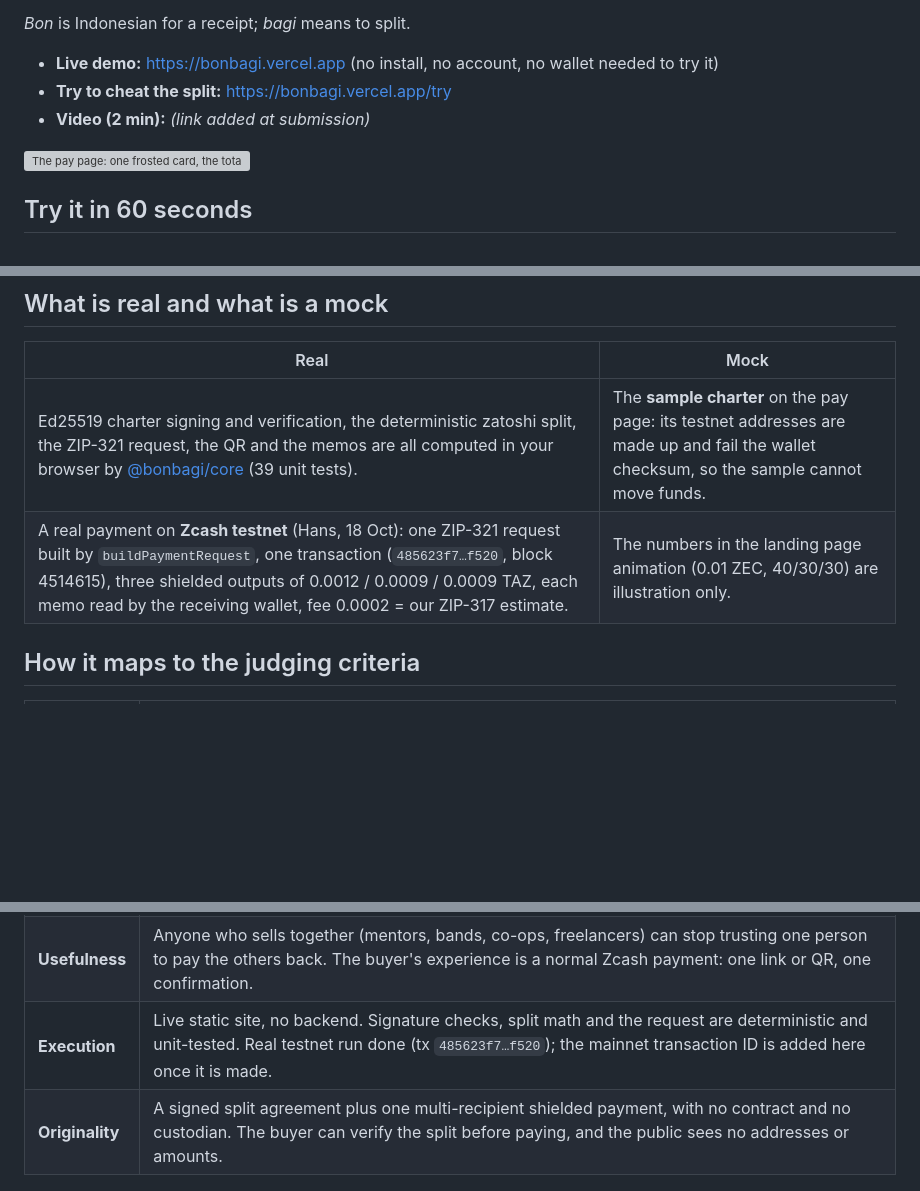
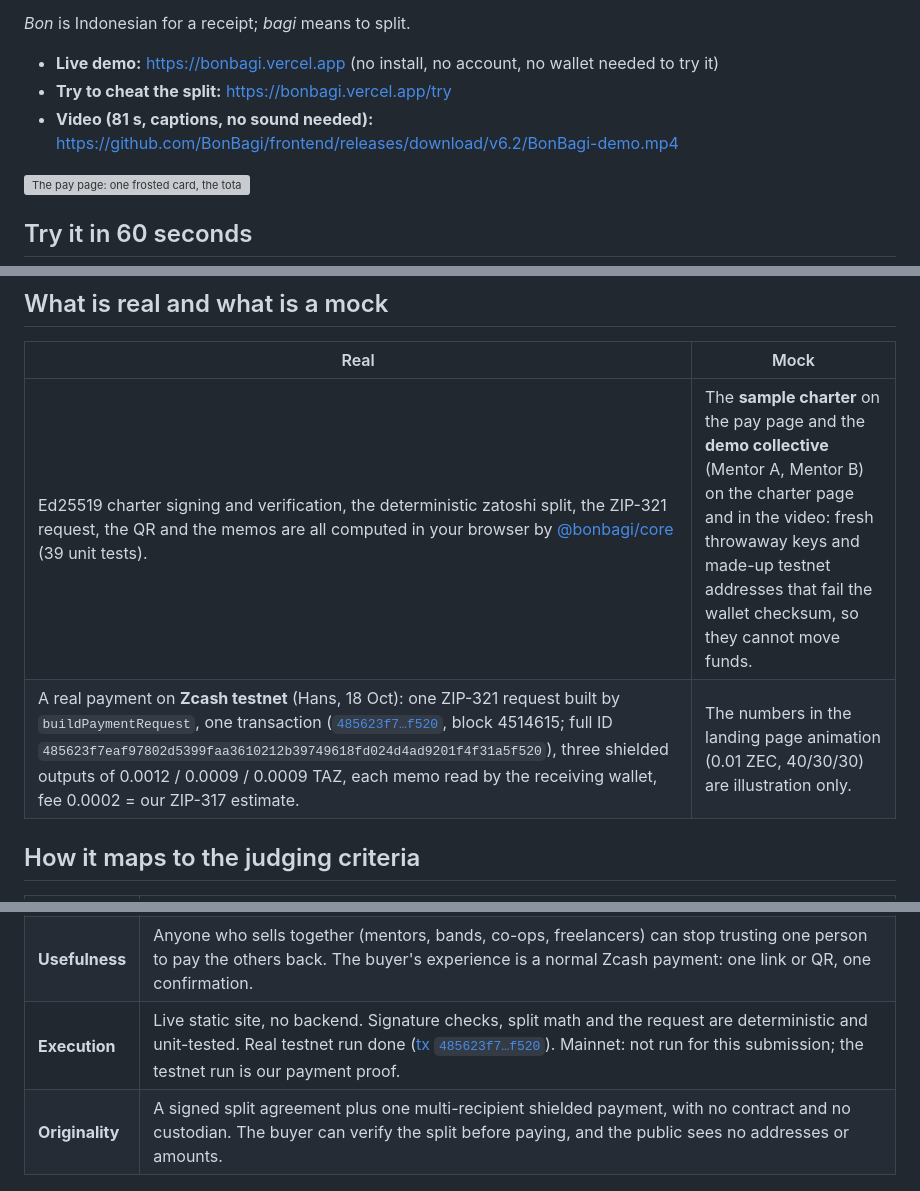
Before and after one commit to BonBagi-Protocol/frontend, a Markdown page: README.md, 3 parts joined by grey strips. Drawn GitHub-style; blank space fills up the shorter version; grey boxes are pictures that could not be loaded.

Commit message:
docs: demo video, full testnet tx with explorer link, demo collective is a mock (#14)

```diff
--- a/README.md
+++ b/README.md
@@ -10,7 +10,7 @@ BonBagi lets a small collective (two mentors running a class, a band, a co-op) g
 
 - **Live demo:** https://bonbagi.vercel.app (no install, no account, no wallet needed to try it)
 - **Try to cheat the split:** https://bonbagi.vercel.app/try
-- **Video (2 min):** _(link added at submission)_
+- **Video (81 s, captions, no sound needed):** https://github.com/BonBagi/frontend/releases/download/v6.2/BonBagi-demo.mp4
 
 ![The pay page: one frosted card, the total, each member's share, and the QR kept under frost until the buyer taps it](docs/img/pay-card.webp)
 
@@ -28,8 +28,8 @@ Shortcut: **https://bonbagi.vercel.app/try** opens the pay page with the sample
 
 | Real | Mock |
 |---|---|
-| Ed25519 charter signing and verification, the deterministic zatoshi split, the ZIP-321 request, the QR and the memos are all computed in your browser by [@bonbagi/core](https://github.com/BonBagi/core) (39 unit tests). | The **sample charter** on the pay page: its testnet addresses are made up and fail the wallet checksum, so the sample cannot move funds. |
-| A real payment on **Zcash testnet** (Hans, 18 Oct): one ZIP-321 request built by `buildPaymentRequest`, one transaction (`485623f7…f520`, block 4514615), three shielded outputs of 0.0012 / 0.0009 / 0.0009 TAZ, each memo read by the receiving wallet, fee 0.0002 = our ZIP-317 estimate. | The numbers in the landing page animation (0.01 ZEC, 40/30/30) are illustration only. |
+| Ed25519 charter signing and verification, the deterministic zatoshi split, the ZIP-321 request, the QR and the memos are all computed in your browser by [@bonbagi/core](https://github.com/BonBagi/core) (39 unit tests). | The **sample charter** on the pay page and the **demo collective** (Mentor A, Mentor B) on the charter page and in the video: fresh throwaway keys and made-up testnet addresses that fail the wallet checksum, so they cannot move funds. |
+| A real payment on **Zcash testnet** (Hans, 18 Oct): one ZIP-321 request built by `buildPaymentRequest`, one transaction ([`485623f7…f520`](https://blockexplorer.one/zcash/testnet/tx/485623f7eaf97802d5399faa3610212b39749618fd024d4ad9201f4f31a5f520), block 4514615; full ID `485623f7eaf97802d5399faa3610212b39749618fd024d4ad9201f4f31a5f520`), three shielded outputs of 0.0012 / 0.0009 / 0.0009 TAZ, each memo read by the receiving wallet, fee 0.0002 = our ZIP-317 estimate. | The numbers in the landing page animation (0.01 ZEC, 40/30/30) are illustration only. |
 
 ## How it maps to the judging criteria
 
@@ -37,7 +37,7 @@ Shortcut: **https://bonbagi.vercel.app/try** opens the pay page with the sample
 |---|---|
 | **Privacy** | Every share is a shielded output; transparent addresses are rejected. The charter travels in the link's `#` fragment, which browsers never send to a server. The pay, charter and raw-request pages run under a Content-Security-Policy with `connect-src 'none'`. The claims are narrow and the limits are written down in [docs/THREAT-MODEL.md](docs/THREAT-MODEL.md). |
 | **Usefulness** | Anyone who sells together (mentors, bands, co-ops, freelancers) can stop trusting one person to pay the others back. The buyer's experience is a normal Zcash payment: one link or QR, one confirmation. |
-| **Execution** | Live static site, no backend. Signature checks, split math and the request are deterministic and unit-tested. Real testnet run done (tx `485623f7…f520`); the mainnet transaction ID is added here once it is made. |
+| **Execution** | Live static site, no backend. Signature checks, split math and the request are deterministic and unit-tested. Real testnet run done ([tx `485623f7…f520`](https://blockexplorer.one/zcash/testnet/tx/485623f7eaf97802d5399faa3610212b39749618fd024d4ad9201f4f31a5f520)). Mainnet: not run for this submission; the testnet run is our payment proof. |
 | **Originality** | A signed split agreement plus one multi-recipient shielded payment, with no contract and no custodian. The buyer can verify the split before paying, and the public sees no addresses or amounts. |
 
 ## How it works
```
Also changed, not shown: docs/SUBMISSION.md (+1 -1 lines).
